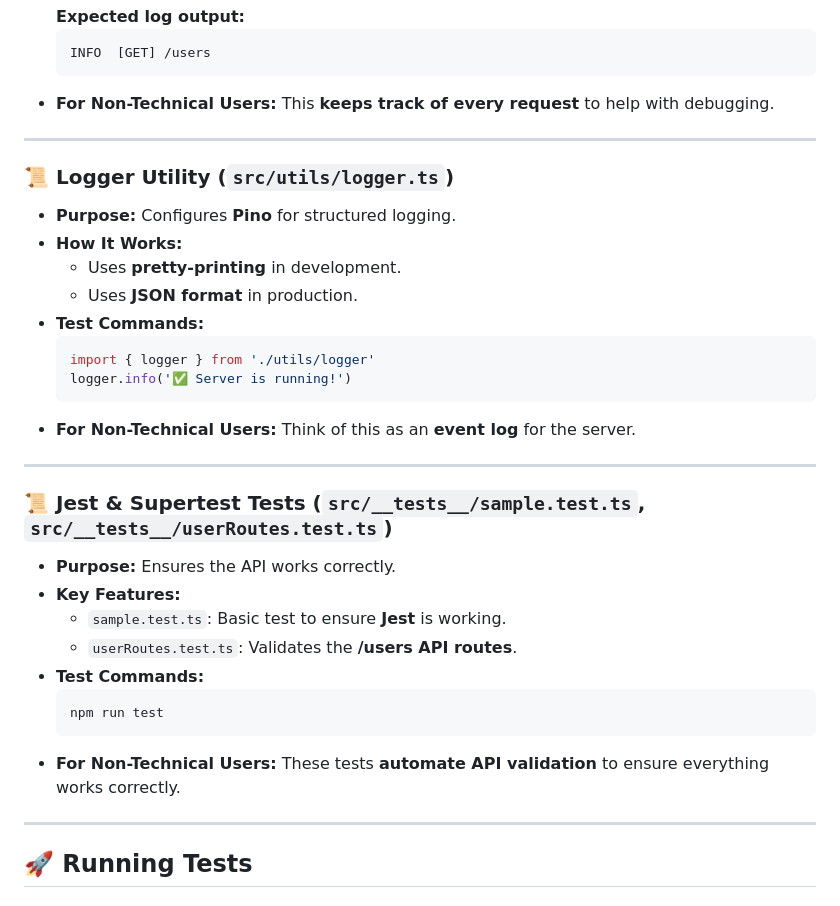
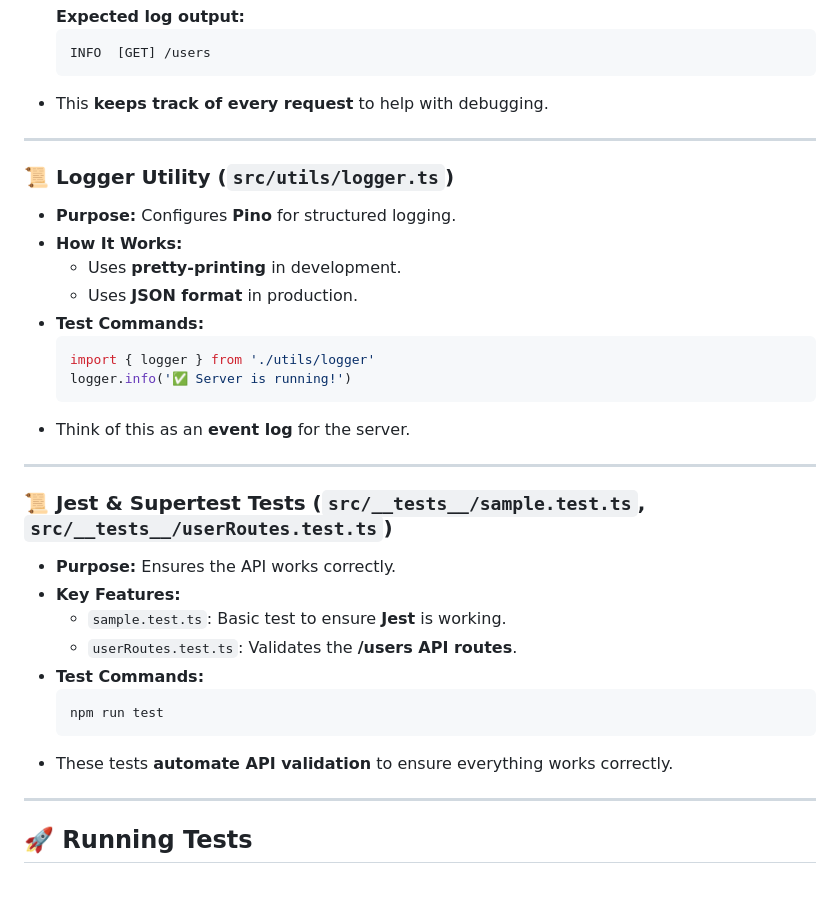
Before and after one commit to ChrisMahlke/scaffolding, a Markdown page: README.md, the part around the change printed below. Drawn GitHub-style.

````diff
--- a/README.md
+++ b/README.md
@@ -149,7 +149,7 @@ This section provides an **overview of each file**, its **purpose**, and how it
   ```
   INFO  [GET] /users
   ```
-- **For Non-Technical Users:** This **keeps track of every request** to help with debugging.
+- This **keeps track of every request** to help with debugging.
 
 ---
 
@@ -164,7 +164,7 @@ This section provides an **overview of each file**, its **purpose**, and how it
   import { logger } from './utils/logger'
   logger.info('✅ Server is running!')
   ```
-- **For Non-Technical Users:** Think of this as an **event log** for the server.
+- Think of this as an **event log** for the server.
 
 ---
 
@@ -178,7 +178,7 @@ This section provides an **overview of each file**, its **purpose**, and how it
   ```sh
   npm run test
   ```
-- **For Non-Technical Users:** These tests **automate API validation** to ensure everything works correctly.
+- These tests **automate API validation** to ensure everything works correctly.
 
 ---
 
````
Also changed, not shown: other parts of README.md (+4 -4 lines).
